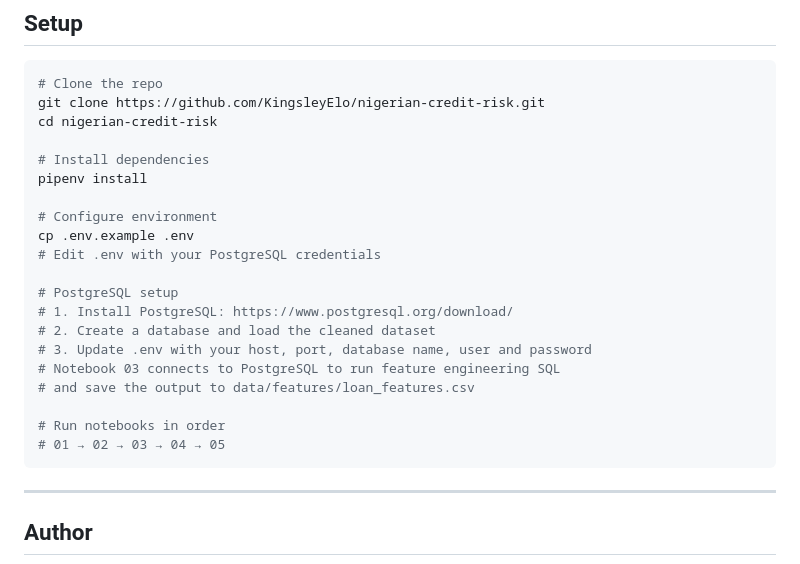
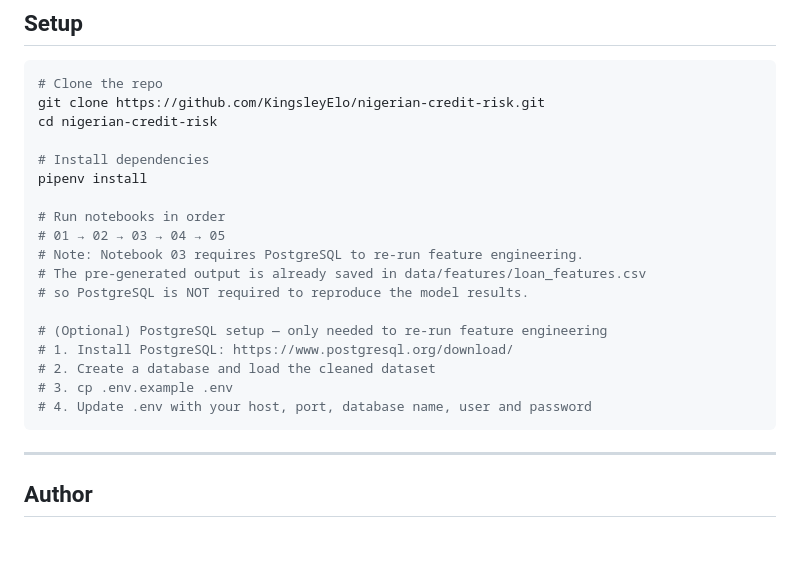
Before and after one commit to KingsleyElo/nigerian-credit-risk, a Markdown page: README.md, the part around the change. Drawn GitHub-style; blank space fills up the shorter version.

Commit message:
clarify setup instructions — PostgreSQL not required to reproduce results

````diff
--- a/README.md
+++ b/README.md
@@ -126,19 +126,17 @@ cd nigerian-credit-risk
 # Install dependencies
 pipenv install
 
-# Configure environment
-cp .env.example .env
-# Edit .env with your PostgreSQL credentials
+# Run notebooks in order
+# 01 → 02 → 03 → 04 → 05
+# Note: Notebook 03 requires PostgreSQL to re-run feature engineering.
+# The pre-generated output is already saved in data/features/loan_features.csv
+# so PostgreSQL is NOT required to reproduce the model results.
 
-# PostgreSQL setup
+# (Optional) PostgreSQL setup — only needed to re-run feature engineering
 # 1. Install PostgreSQL: https://www.postgresql.org/download/
 # 2. Create a database and load the cleaned dataset
-# 3. Update .env with your host, port, database name, user and password
-# Notebook 03 connects to PostgreSQL to run feature engineering SQL
-# and save the output to data/features/loan_features.csv
-
-# Run notebooks in order
-# 01 → 02 → 03 → 04 → 05
+# 3. cp .env.example .env
+# 4. Update .env with your host, port, database name, user and password
 ```
 
 ---
````
